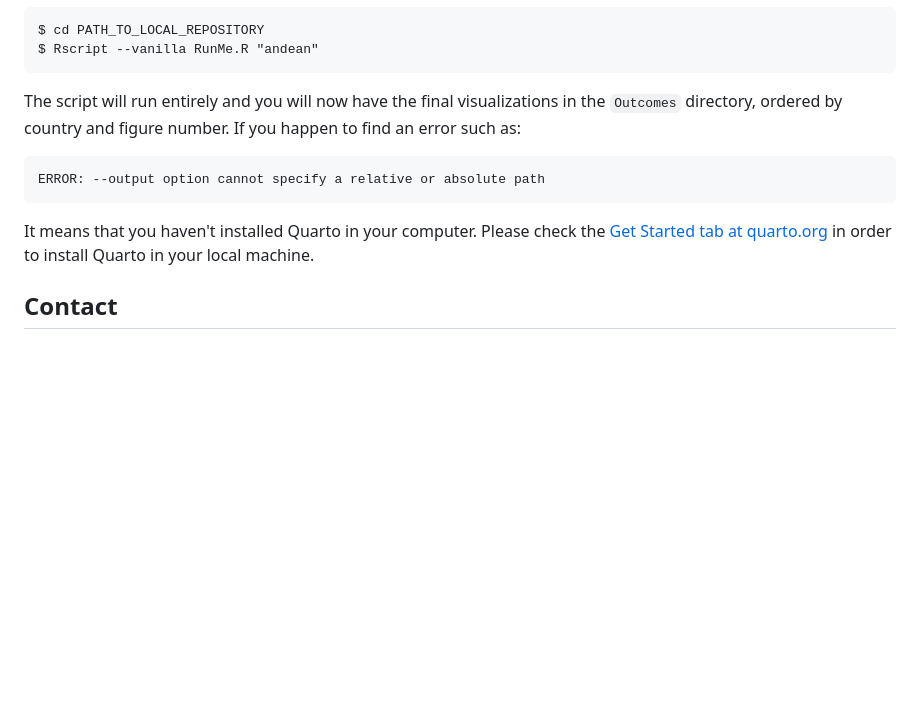
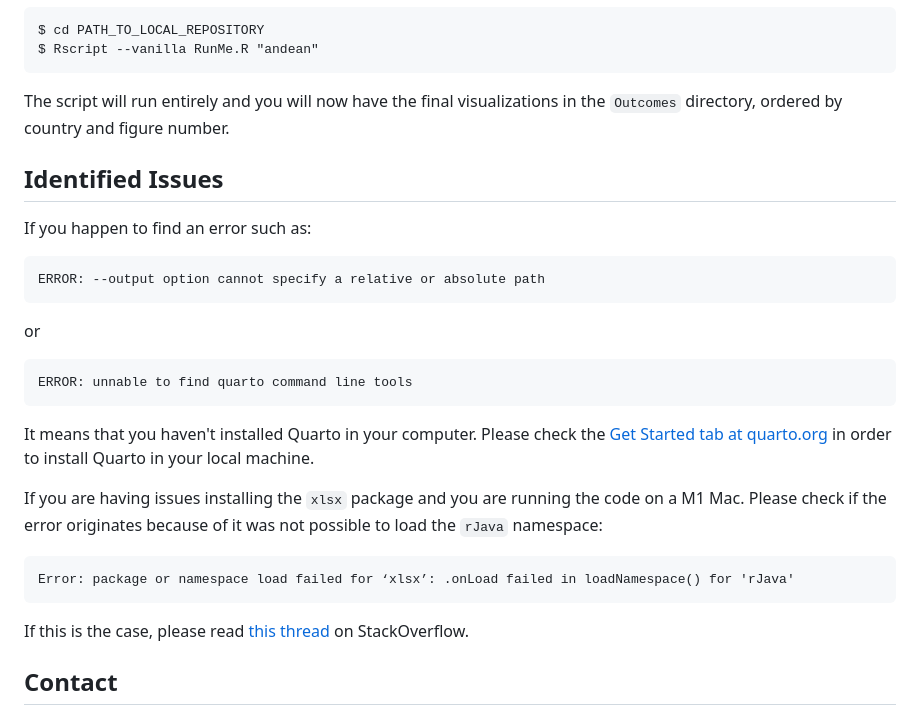
Before and after one commit to ctoruno/LAC-Reports, a Markdown page: README.md, the part around the change. Drawn GitHub-style; blank space fills up the shorter version.

````diff
--- a/README.md
+++ b/README.md
@@ -51,14 +51,31 @@ $ cd PATH_TO_LOCAL_REPOSITORY
 $ Rscript --vanilla RunMe.R "andean"
 ```
 
-The script will run entirely and you will now have the final visualizations in the `Outcomes` directory, ordered by country and figure number. If you happen to find an error such as:
+The script will run entirely and you will now have the final visualizations in the `Outcomes` directory, ordered by country and figure number.
+
+## Identified Issues
+
+If you happen to find an error such as:
 
 ```
 ERROR: --output option cannot specify a relative or absolute path
 ```
 
+or
+
+```
+ERROR: unnable to find quarto command line tools
+```
+
 It means that you haven't installed Quarto in your computer. Please check the [Get Started tab at quarto.org](https://quarto.org/docs/get-started/) in order to install Quarto in your local machine.
 
+If you are having issues installing the `xlsx` package and you are running the code on a M1 Mac. Please check if the error originates because of it was not possible to load the `rJava` namespace:
+
+```
+Error: package or namespace load failed for ‘xlsx’: .onLoad failed in loadNamespace() for 'rJava'
+```
+
+If this is the case, please read [this thread](https://stackoverflow.com/questions/74893942/error-running-xlsx-and-rjava-on-mac-with-m1) on StackOverflow.
 
 ## Contact
 For inqueries please contact _Carlos Toruño_ (ctoruno@worldjusticeproject.org) or _Santiago Pardo_ (spardo@worldjusticeproject.org). For general information, please contact _Ana María Montoya_ (amontoya@worldjusticeproject.org).
````
